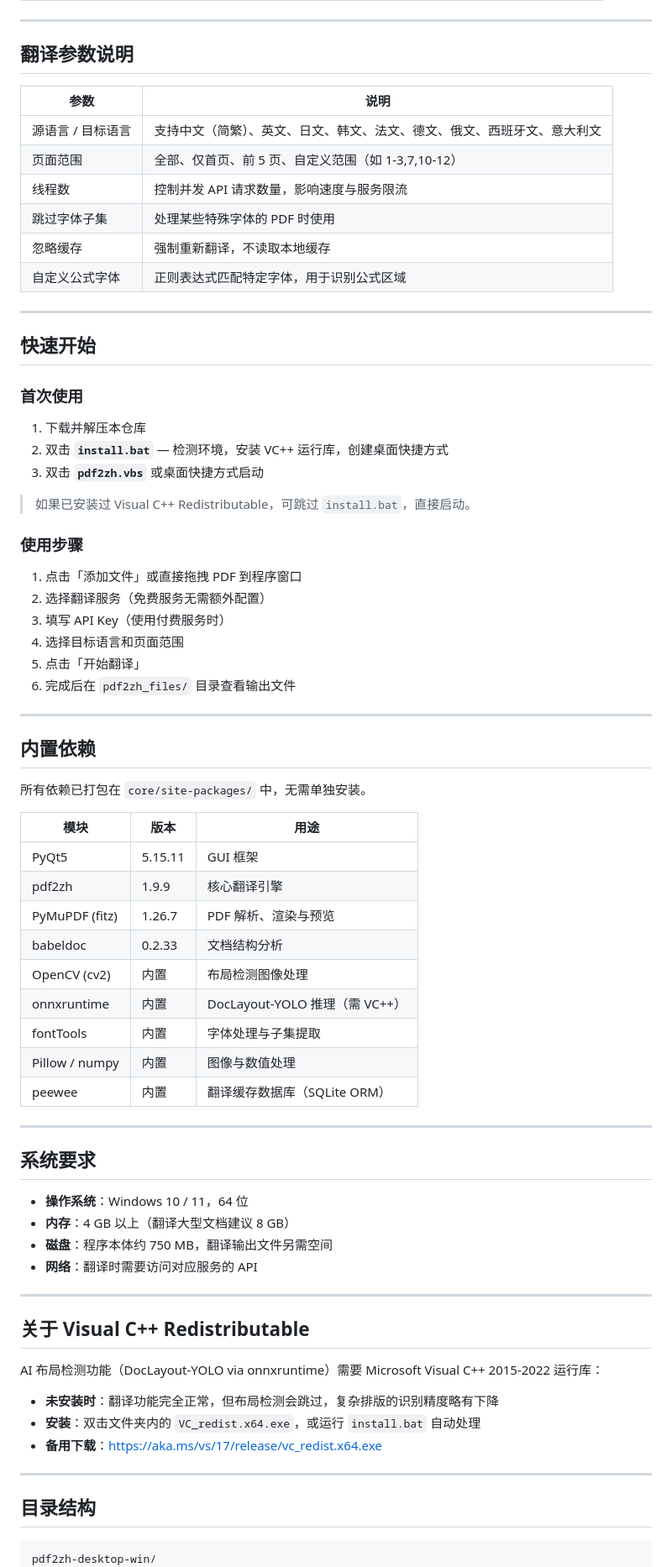
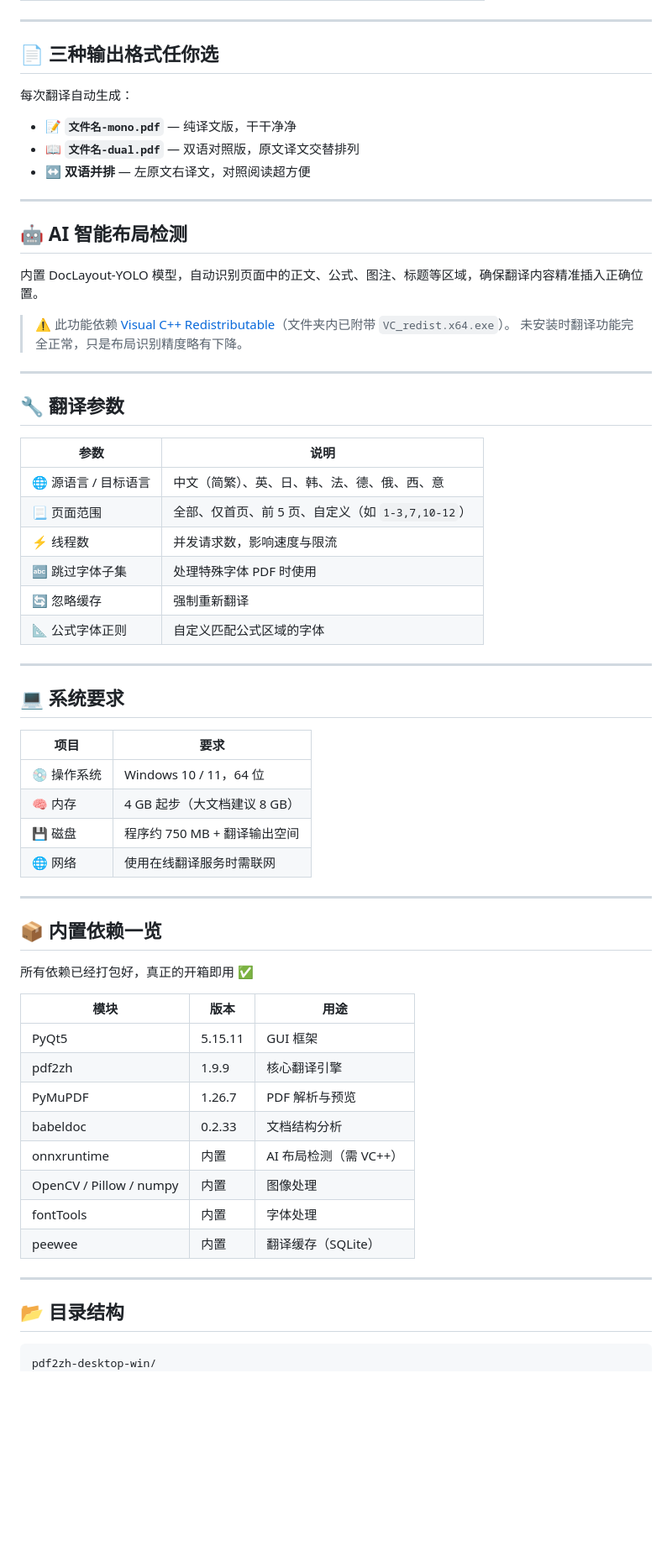
Before and after one commit to AaronGIG/pdf2zh-desktop, a Markdown page: README.md, the part around one of its changes. Shown at 84% size. GitHub-like rendering; blank space fills up the shorter version.

````diff
--- a/README.md
+++ b/README.md
@@ -75,78 +74,67 @@
 
 ---
 
-## 翻译参数说明
+## 📄 三种输出格式任你选
+
+每次翻译自动生成：
+
+- 📝 **`文件名-mono.pdf`** — 纯译文版，干干净净
+- 📖 **`文件名-dual.pdf`** — 双语对照版，原文译文交替排列
+- ↔️ **双语并排** — 左原文右译文，对照阅读超方便
+
+---
+
+## 🤖 AI 智能布局检测
+
+内置 DocLayout-YOLO 模型，自动识别页面中的正文、公式、图注、标题等区域，确保翻译内容精准插入正确位置。
+
+> ⚠️ 此功能依赖 [Visual C++ Redistributable](https://aka.ms/vs/17/release/vc_redist.x64.exe)（文件夹内已附带 `VC_redist.x64.exe`）。
+> 未安装时翻译功能完全正常，只是布局识别精度略有下降。
+
+---
+
+## 🔧 翻译参数
 
 | 参数 | 说明 |
 | --- | --- |
-| 源语言 / 目标语言 | 支持中文（简繁）、英文、日文、韩文、法文、德文、俄文、西班牙文、意大利文 |
-| 页面范围 | 全部、仅首页、前 5 页、自定义范围（如 1-3,7,10-12） |
-| 线程数 | 控制并发 API 请求数量，影响速度与服务限流 |
-| 跳过字体子集 | 处理某些特殊字体的 PDF 时使用 |
-| 忽略缓存 | 强制重新翻译，不读取本地缓存 |
-| 自定义公式字体 | 正则表达式匹配特定字体，用于识别公式区域 |
+| 🌐 源语言 / 目标语言 | 中文（简繁）、英、日、韩、法、德、俄、西、意 |
+| 📃 页面范围 | 全部、仅首页、前 5 页、自定义（如 `1-3,7,10-12`） |
+| ⚡ 线程数 | 并发请求数，影响速度与限流 |
+| 🔤 跳过字体子集 | 处理特殊字体 PDF 时使用 |
+| 🔄 忽略缓存 | 强制重新翻译 |
+| 📐 公式字体正则 | 自定义匹配公式区域的字体 |
 
 ---
 
-## 快速开始
+## 💻 系统要求
 
-### 首次使用
-
-1. 下载并解压本仓库
-2. 双击 **`install.bat`** — 检测环境，安装 VC++ 运行库，创建桌面快捷方式
-3. 双击 **`pdf2zh.vbs`** 或桌面快捷方式启动
-
-> 如果已安装过 Visual C++ Redistributable，可跳过 `install.bat`，直接启动。
-
-### 使用步骤
-
-1. 点击「添加文件」或直接拖拽 PDF 到程序窗口
-2. 选择翻译服务（免费服务无需额外配置）
-3. 填写 API Key（使用付费服务时）
-4. 选择目标语言和页面范围
-5. 点击「开始翻译」
-6. 完成后在 `pdf2zh_files/` 目录查看输出文件
+| 项目 | 要求 |
+| --- | --- |
+| 💿 操作系统 | Windows 10 / 11，64 位 |
+| 🧠 内存 | 4 GB 起步（大文档建议 8 GB） |
+| 💾 磁盘 | 程序约 750 MB + 翻译输出空间 |
+| 🌐 网络 | 使用在线翻译服务时需联网 |
 
 ---
 
-## 内置依赖
+## 📦 内置依赖一览
 
-所有依赖已打包在 `core/site-packages/` 中，无需单独安装。
+所有依赖已经打包好，真正的开箱即用 ✅
 
 | 模块 | 版本 | 用途 |
 | --- | --- | --- |
 | PyQt5 | 5.15.11 | GUI 框架 |
 | pdf2zh | 1.9.9 | 核心翻译引擎 |
-| PyMuPDF (fitz) | 1.26.7 | PDF 解析、渲染与预览 |
+| PyMuPDF | 1.26.7 | PDF 解析与预览 |
 | babeldoc | 0.2.33 | 文档结构分析 |
-| OpenCV (cv2) | 内置 | 布局检测图像处理 |
-| onnxruntime | 内置 | DocLayout-YOLO 推理（需 VC++） |
-| fontTools | 内置 | 字体处理与子集提取 |
-| Pillow / numpy | 内置 | 图像与数值处理 |
-| peewee | 内置 | 翻译缓存数据库（SQLite ORM） |
+| onnxruntime | 内置 | AI 布局检测（需 VC++） |
+| OpenCV / Pillow / numpy | 内置 | 图像处理 |
+| fontTools | 内置 | 字体处理 |
+| peewee | 内置 | 翻译缓存（SQLite） |
 
 ---
 
-## 系统要求
-
-- **操作系统**：Windows 10 / 11，64 位
-- **内存**：4 GB 以上（翻译大型文档建议 8 GB）
-- **磁盘**：程序本体约 750 MB，翻译输出文件另需空间
-- **网络**：翻译时需要访问对应服务的 API
-
----
-
-## 关于 Visual C++ Redistributable
-
-AI 布局检测功能（DocLayout-YOLO via onnxruntime）需要 Microsoft Visual C++ 2015-2022 运行库：
-
-- **未安装时**：翻译功能完全正常，但布局检测会跳过，复杂排版的识别精度略有下降
-- **安装**：双击文件夹内的 `VC_redist.x64.exe`，或运行 `install.bat` 自动处理
-- **备用下载**：<https://aka.ms/vs/17/release/vc_redist.x64.exe>
-
----
-
-## 目录结构
+## 📂 目录结构
 
 ```text
 pdf2zh-desktop-win/
````
Also changed, not shown: other parts of README.md (+75 -68 lines), README_EN.md (+117 -119 lines).
